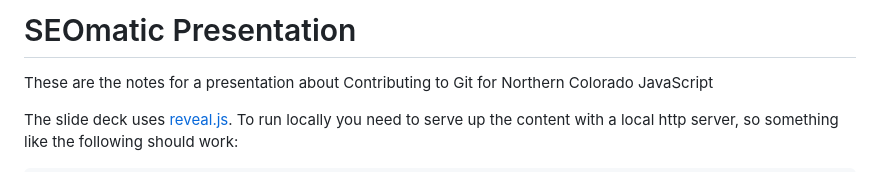
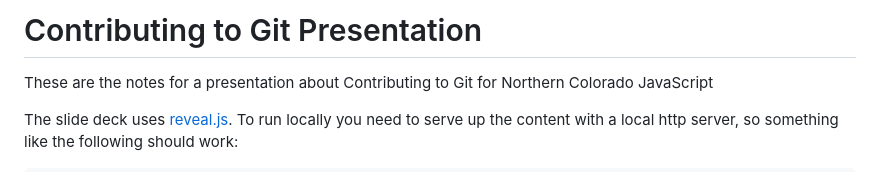
Before and after one commit to jshamley/git-contrib, a Markdown page: README.md, the part around the change. Rendered like a GitHub page.

Commit message:
images, slides and readme

```diff
--- a/README.md
+++ b/README.md
@@ -1,4 +1,4 @@
-# SEOmatic Presentation
+# Contributing to Git Presentation
 
 These are the notes for a presentation about Contributing to Git for Northern Colorado JavaScript
 
```
Also changed, not shown: slides.md (+3 -3 lines), assets/create_pull.png (added), assets/merge.png (added), assets/pull.png (added).
